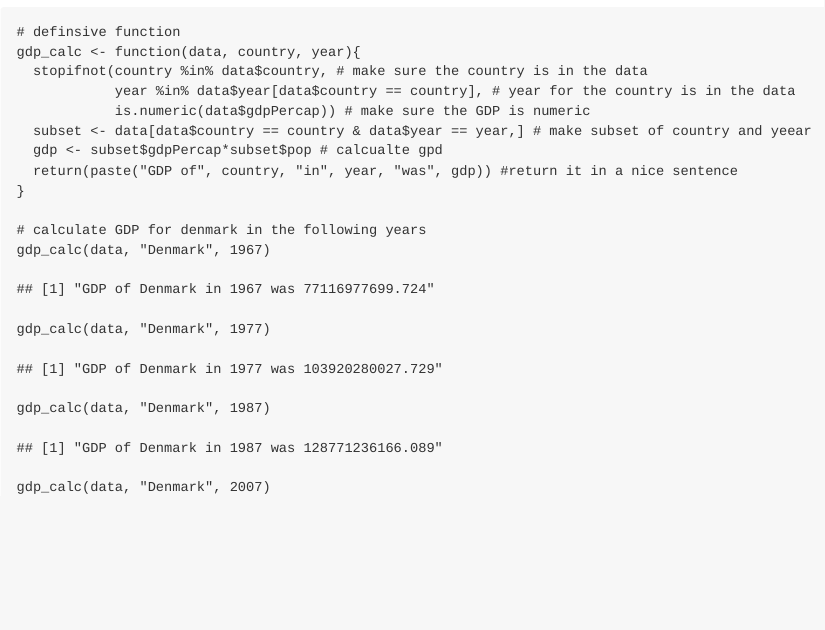
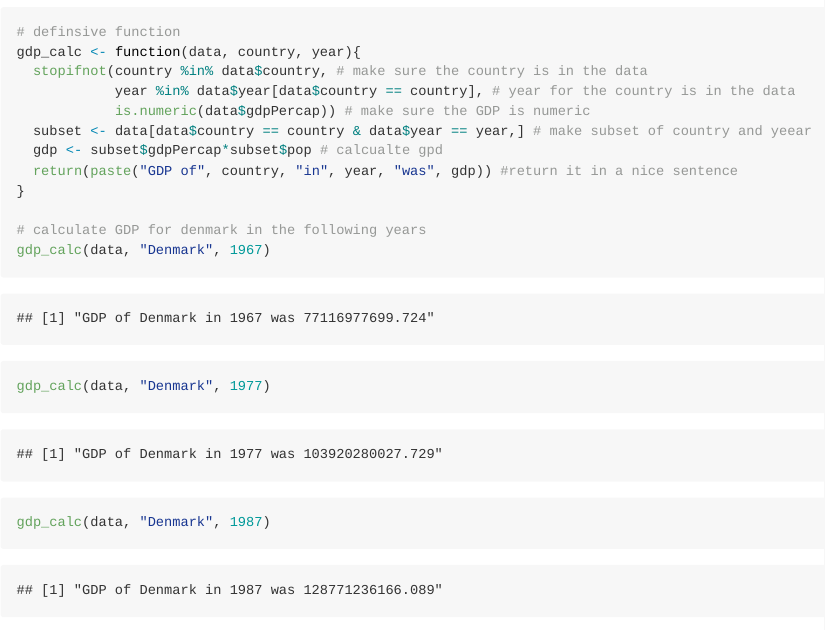
Before and after one commit to NicoleDwe/CDS-introduction, an R Markdown document (rmd_assignments/W6_LoopsFunctions.Rmd): the page in a window 1100 px wide, from 430 px down. Rendered offline with R 4.5, knitr and Pandoc, with nearby package versions; both versions are drawn in the output format of the newer one; the gapminder table comes from the copy in Python's plotly package.

Commit message:
md format

```diff
--- a/rmd_assignments/W6_LoopsFunctions.Rmd
+++ b/rmd_assignments/W6_LoopsFunctions.Rmd
@@ -2,7 +2,9 @@
 title: "HW6 - Loops + Functions"
 author: "Nicole Dwenger"
 date: "25/10/2020"
-output: html_document
+output:
+  md_document:
+    variant: gfm
 ---
 
 ## Preparations
```
Also changed, not shown: rmd_assignments/W6_LoopsFunctions.md.
